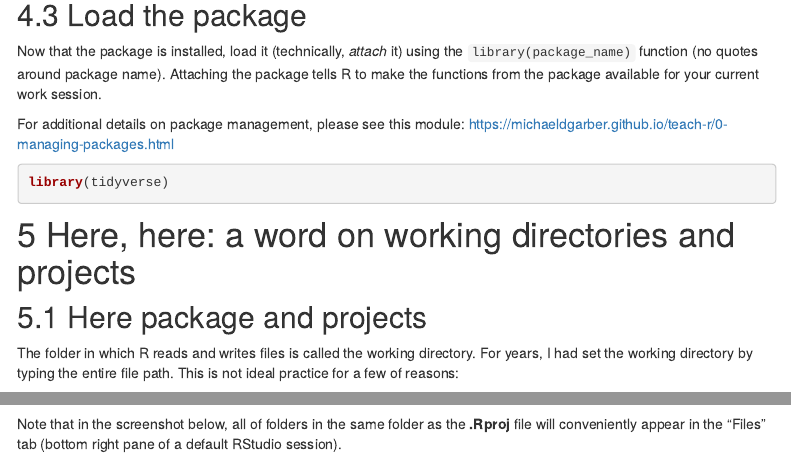
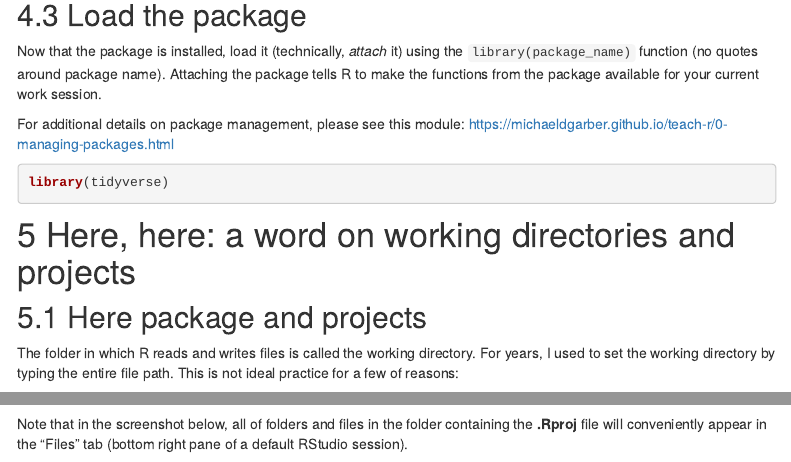
Before and after one commit to michaeldgarber/teach-r, an R Markdown document (docs/0-pre-reqs.Rmd): the page in a window 1100 px wide, from 3380 px down, and a second part further down, joined at a grey line. Rendered offline with R 4.5, knitr and Pandoc, with nearby package versions; menus at the side of the page are left out.

Commit message:
update to pre-reqs

```diff
--- a/docs/0-pre-reqs.Rmd
+++ b/docs/0-pre-reqs.Rmd
@@ -145,7 +145,7 @@ library(tidyverse)
 
 ## Here package and projects
 
-The folder in which R reads and writes files is called the working directory. For years, I had set the working directory by typing the entire file path. This is not ideal practice for a few of reasons:
+The folder in which R reads and writes files is called the working directory. For years, I used to set the working directory by typing the entire file path. This is not ideal practice for a few of reasons:
 
 1.  It takes a long time to type a long file path.
 2.  Typing file paths is prone to error. (How do I type the back-slash, \\ or /? Do I need the : on a Windows path?)
@@ -170,7 +170,7 @@ or by using the "File" dropdown, as in,
 
 ![](images/open-project-rstudio-file.png)
 
-Note that in the screenshot below, all of folders in the same folder as the **.Rproj** file will conveniently appear in the "Files" tab (bottom right pane of a default RStudio session).
+Note that in the screenshot below, all of folders and files in the folder containing the **.Rproj** file will conveniently appear in the "Files" tab (bottom right pane of a default RStudio session).
 
 ![](images/project-teach-r-screenshot-rstudio.png){width="500"}
 
```
Also changed, not shown: 1 other file.
